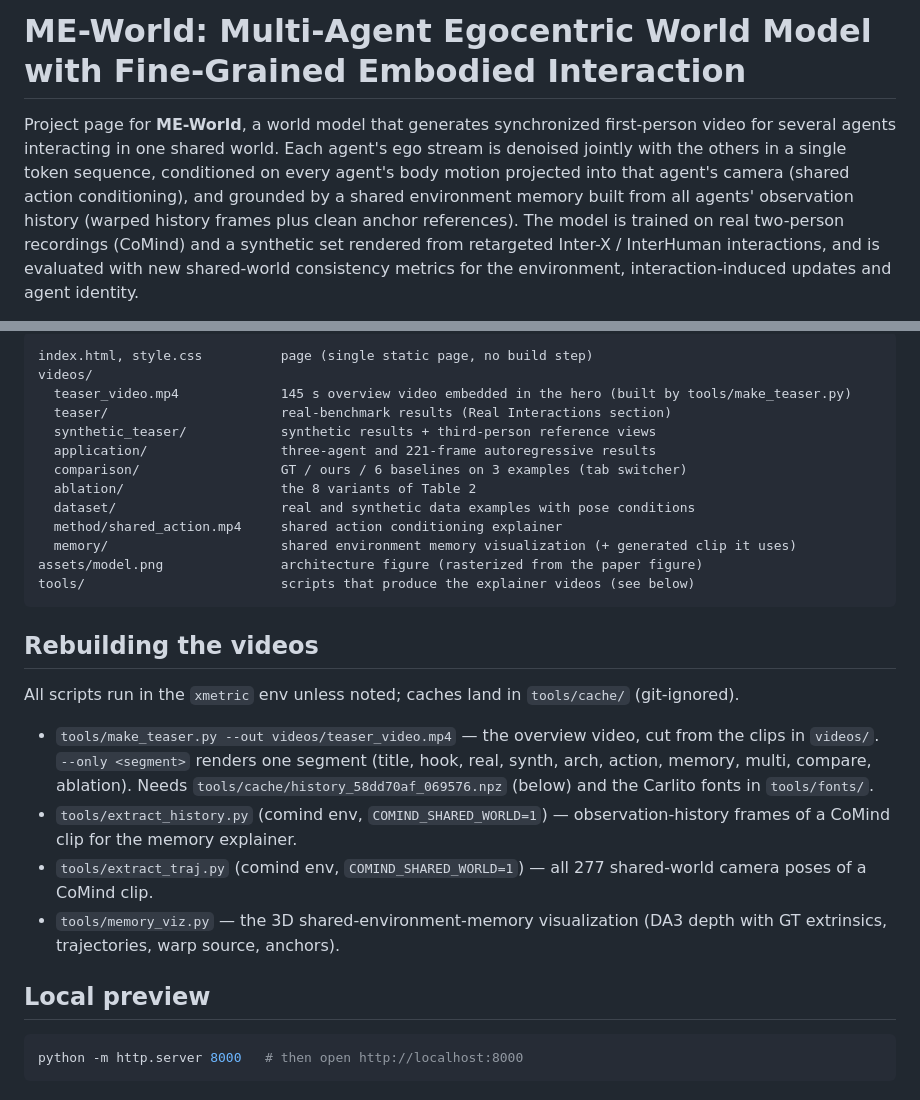
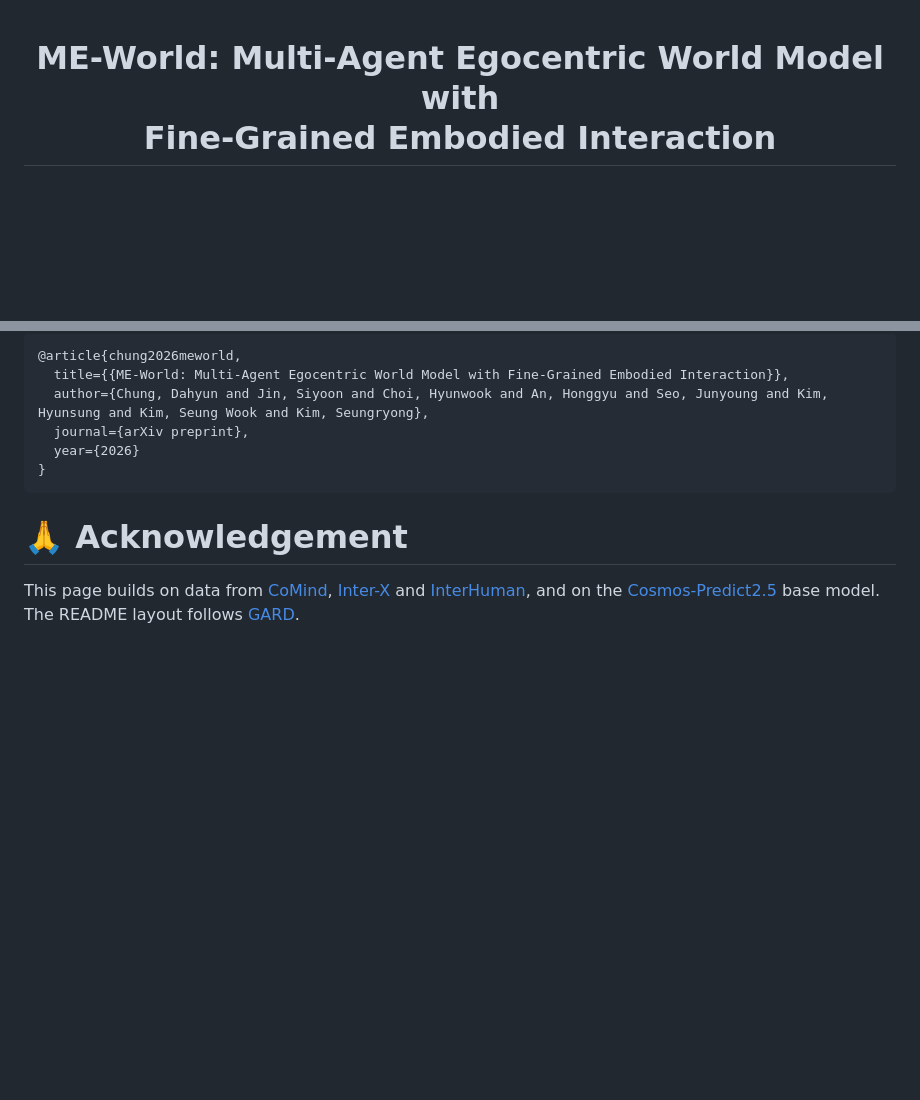
Before and after one commit to cvlab-kaist/ME-World, a Markdown page: README.md, 2 parts joined by grey strips. GitHub-like rendering; blank space fills up the shorter version.

````diff
--- a/README.md
+++ b/README.md
@@ -1,10 +1,4 @@
-# ME-World: Multi-Agent Egocentric World Model with Fine-Grained Embodied Interaction
+<div align="center">
 
-Project page for **ME-World**, a world model that generates synchronized first-person video for several agents
-interacting in one shared world. Each agent's ego stream is denoised jointly with the others in a single token
-sequence, conditioned on every agent's body motion projected into that agent's camera (shared action
-conditioning), and grounded by a shared environment memory built from all agents' observation history
-(warped history frames plus clean anchor references). The model is trained on real two-person recordings
-(CoMind) and a synthetic set rendered from retargeted Inter-X / InterHuman interactions, and is evaluated
-with new shared-world consistency metrics for the environment, interaction-induced updates and agent identity.
+<h1>ME-World: Multi-Agent Egocentric World Model with <br>Fine-Grained Embodied Interaction</h1>
 
@@ -26,30 +61,12 @@ Live page: https://cvlab-kaist.github.io/ME-World/
 ```
-index.html, style.css          page (single static page, no build step)
-videos/
-  teaser_video.mp4             145 s overview video embedded in the hero (built by tools/make_teaser.py)
-  teaser/                      real-benchmark results (Real Interactions section)
-  synthetic_teaser/            synthetic results + third-person reference views
-  application/                 three-agent and 221-frame autoregressive results
-  comparison/                  GT / ours / 6 baselines on 3 examples (tab switcher)
-  ablation/                    the 8 variants of Table 2
-  dataset/                     real and synthetic data examples with pose conditions
-  method/shared_action.mp4     shared action conditioning explainer
-  memory/                      shared environment memory visualization (+ generated clip it uses)
-assets/model.png               architecture figure (rasterized from the paper figure)
-tools/                         scripts that produce the explainer videos (see below)
+@article{chung2026meworld,
+  title={{ME-World: Multi-Agent Egocentric World Model with Fine-Grained Embodied Interaction}},
+  author={Chung, Dahyun and Jin, Siyoon and Choi, Hyunwook and An, Honggyu and Seo, Junyoung and Kim, Hyunsung and Kim, Seung Wook and Kim, Seungryong},
+  journal={arXiv preprint},
+  year={2026}
+}
 ```
 
-## Rebuilding the videos
-All scripts run in the `xmetric` env unless noted; caches land in `tools/cache/` (git-ignored).
+# 🙏 Acknowledgement
 
-- `tools/make_teaser.py --out videos/teaser_video.mp4` — the overview video, cut from the clips in `videos/`.
-  `--only <segment>` renders one segment (title, hook, real, synth, arch, action, memory, multi, compare, ablation).
-  Needs `tools/cache/history_58dd70af_069576.npz` (below) and the Carlito fonts in `tools/fonts/`.
-- `tools/extract_history.py` (comind env, `COMIND_SHARED_WORLD=1`) — observation-history frames of a CoMind clip for the memory explainer.
-- `tools/extract_traj.py` (comind env, `COMIND_SHARED_WORLD=1`) — all 277 shared-world camera poses of a CoMind clip.
-- `tools/memory_viz.py` — the 3D shared-environment-memory visualization (DA3 depth with GT extrinsics, trajectories, warp source, anchors).
-
-## Local preview
-```bash
-python -m http.server 8000   # then open http://localhost:8000
-```
+This page builds on data from [CoMind](https://github.com/facebookresearch/comind), [Inter-X](https://liangxuy.github.io/inter-x/) and [InterHuman](https://tr3e.github.io/intergen-page/), and on the [Cosmos-Predict2.5](https://github.com/nvidia-cosmos/cosmos-predict2.5) base model. The README layout follows [GARD](https://github.com/cvlab-kaist/GARD).
````
Also changed, not shown: other parts of README.md (+53 -12 lines), tools/README.md (added, +37 -0 lines), assets/teaser.jpg (added).
